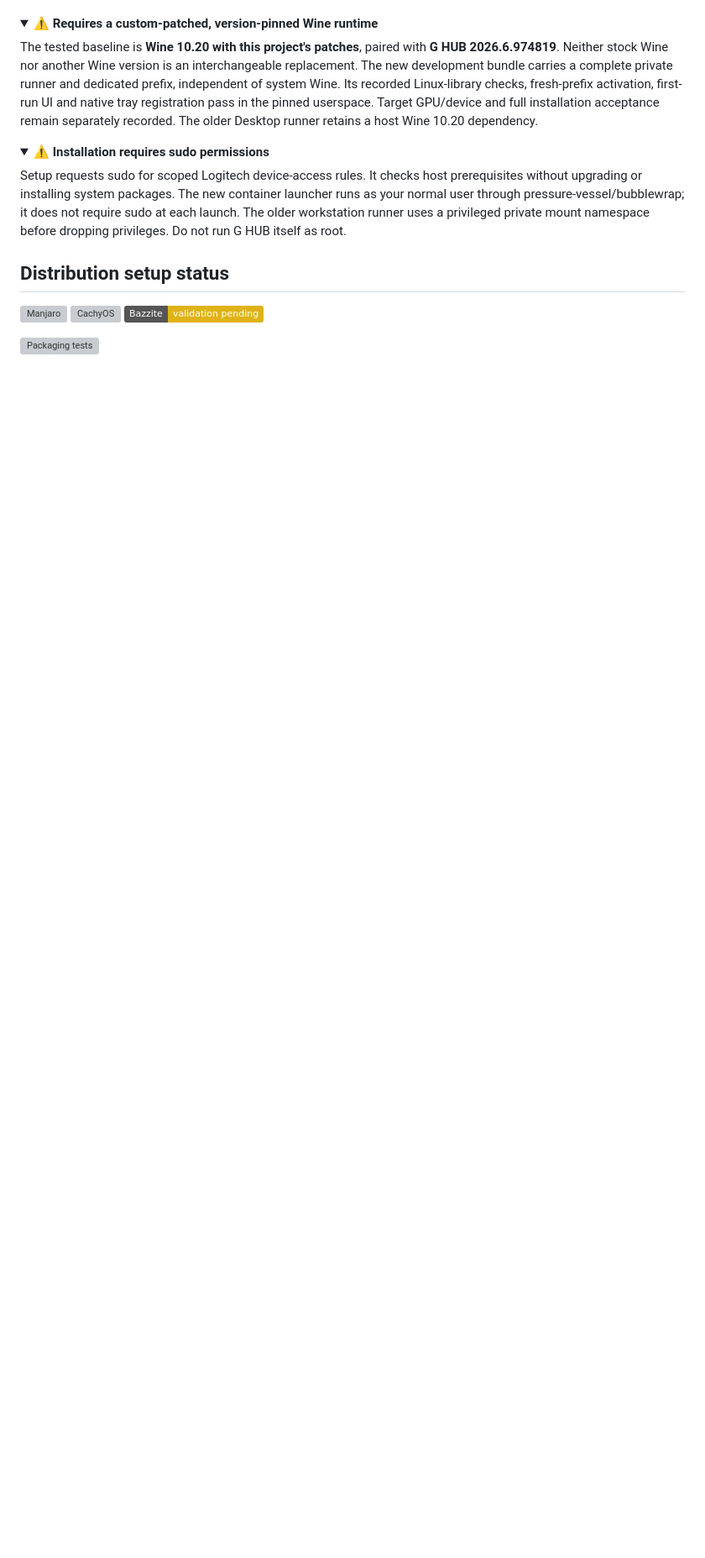
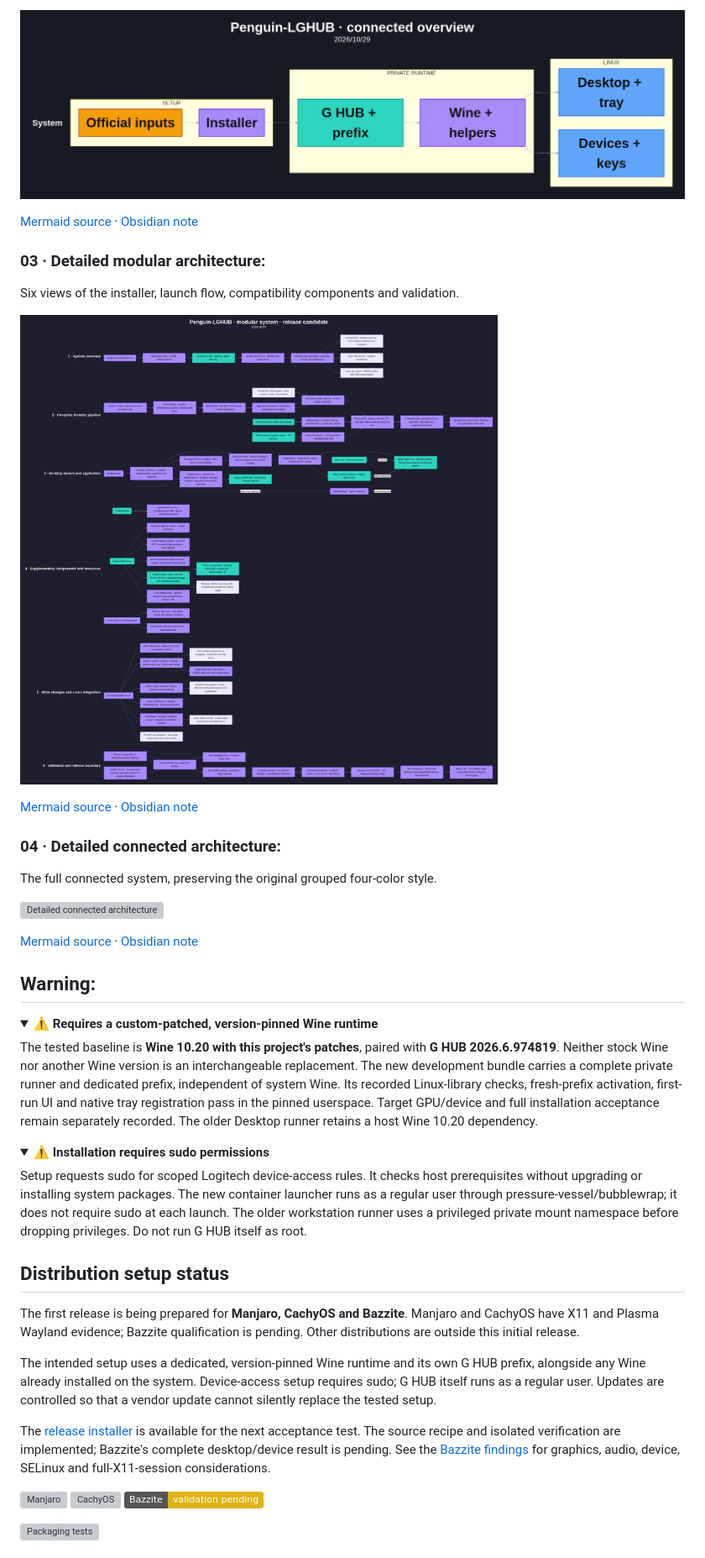
Before and after one commit to Cencyte/Penguin-LGHUB, a Markdown page: README.md, the part around one of its changes. Shown at 84% size. Drawn GitHub-style; pictures changed too: docs/architecture/2026-10-29/detailed-modular.png (added), docs/architecture/2026-10-29/simple-connected.png (added); folded sections open; badges without logos; blank space fills up the shorter version; grey boxes are pictures that could not be loaded.

Commit message:
Refresh README structure and publish current architecture diagrams

```diff
--- a/README.md
+++ b/README.md
@@ -17,3 +38,24 @@ An experimental compatibility layer for running the original **Logitech G HUB**
+[![Simple connected overview](docs/architecture/2026-10-29/simple-connected.png)](docs/architecture/2026-10-29/simple-connected.png?raw=1)
+
+[Mermaid source](docs/architecture/2026-10-29/simple-connected.mmd) · [Obsidian note](docs/architecture/2026-10-29/simple-connected.md)
+
+### 03 · Detailed modular architecture:
+
+Six views of the installer, launch flow, compatibility components and validation.
+
+[![Detailed modular architecture](docs/architecture/2026-10-29/detailed-modular.png)](docs/architecture/2026-10-29/detailed-modular.png?raw=1)
+
+[Mermaid source](docs/architecture/2026-10-29/detailed-modular.mmd) · [Obsidian note](docs/architecture/2026-10-29/detailed-modular.md)
+
+### 04 · Detailed connected architecture:
+
+The full connected system, preserving the original grouped four-color style.
+
+[![Detailed connected architecture](docs/architecture/2026-10-29/detailed-connected.png)](docs/architecture/2026-10-29/detailed-connected.png?raw=1)
+
+[Mermaid source](docs/architecture/2026-10-29/detailed-connected.mmd) · [Obsidian note](docs/architecture/2026-10-29/detailed-connected.md)
+
+## Warning:
 
 <details>
 <summary><strong>⚠️ Requires a custom-patched, version-pinned Wine runtime</strong></summary>
@@ -26,7 +68,7 @@ The tested baseline is **Wine 10.20 with this project's patches**, paired with *
 <details>
 <summary><strong>⚠️ Installation requires sudo permissions</strong></summary>
 
-Setup requests sudo for scoped Logitech device-access rules. It checks host prerequisites without upgrading or installing system packages. The new container launcher runs as your normal user through pressure-vessel/bubblewrap; it does not require sudo at each launch. The older workstation runner uses a privileged private mount namespace before dropping privileges. Do not run G HUB itself as root.
+Setup requests sudo for scoped Logitech device-access rules. It checks host prerequisites without upgrading or installing system packages. The new container launcher runs as a regular user through pressure-vessel/bubblewrap; it does not require sudo at each launch. The older workstation runner uses a privileged private mount namespace before dropping privileges. Do not run G HUB itself as root.
 
 
 </details>
@@ -34,6 +76,17 @@ Setup requests sudo for scoped Logitech device-access rules. It checks host prer
 
 ## Distribution setup status
 
+The first release is being prepared for **Manjaro, CachyOS and Bazzite**.
+Manjaro and CachyOS have X11 and Plasma Wayland evidence; Bazzite qualification
+is pending. Other distributions are outside this initial release.
+
+The intended setup uses a dedicated, version-pinned Wine runtime and its own
+G HUB prefix, alongside any Wine already installed on the system. Device-access
+setup requires sudo; G HUB itself runs as a regular user. Updates are
+controlled so that a vendor update cannot silently replace the tested setup.
+
+The [release installer](docs/packaging/release-installer.md) is available for the next acceptance test. The source recipe and isolated verification are implemented; Bazzite's complete desktop/device result is pending. See the [Bazzite findings](docs/packaging/bazzite-readiness.md) for graphics, audio, device, SELinux and full-X11-session considerations.
+
 ![Manjaro](https://img.shields.io/badge/Manjaro-X11_%2B_Wayland-tested-brightgreen)
 ![CachyOS](https://img.shields.io/badge/CachyOS-X11_%2B_Wayland-tested-brightgreen)
 ![Bazzite](https://img.shields.io/badge/Bazzite-validation_pending-yellow)
```
Also changed, not shown: other parts of README.md (+75 -55 lines), docs/packaging/bazzite-readiness.md (+6 -6 lines), docs/packaging/release-installer.md (+1 -1 lines), docs/architecture/2026-10-29/simple-modular.png (added), 11 other files.
